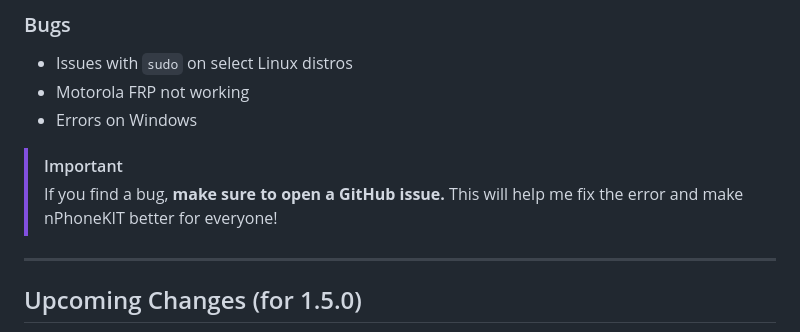
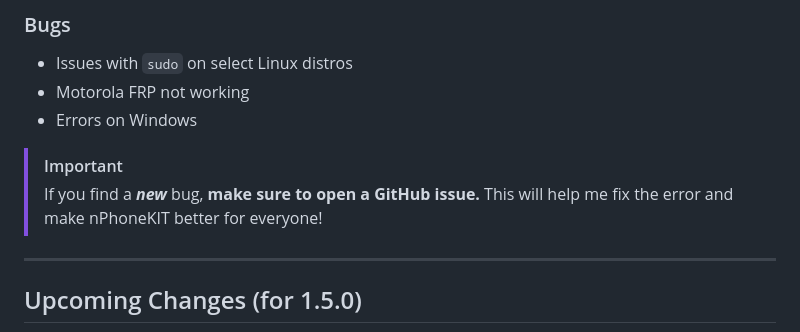
Before and after one commit to nlckysolutions/nPhoneKIT, a Markdown page: README.md, the part around the change. GitHub-like rendering.

```diff
--- a/README.md
+++ b/README.md
@@ -36,7 +36,7 @@ With **nPhoneKIT**, there’s no "magic click" – just real commands and real t
 - Errors on Windows
 
 > [!IMPORTANT]
-> If you find a bug, **make sure to open a GitHub issue.** This will help me fix the error and make nPhoneKIT better for everyone!
+> If you find a ***new*** bug, **make sure to open a GitHub issue.** This will help me fix the error and make nPhoneKIT better for everyone!
 
 ---
 
```
